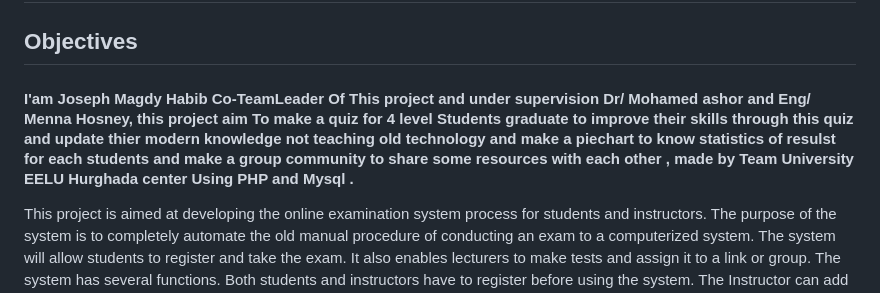
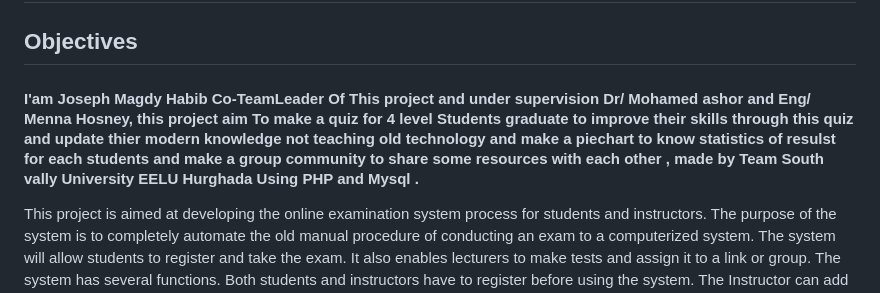
Before and after one commit to josephmagdy2001/Smart_IT_Exit_Exam_Portal_Graduation, a Markdown page: README.md, the part around the change. Rendered like a GitHub page.

```diff
--- a/README.md
+++ b/README.md
@@ -4,7 +4,7 @@
 
 
 ## Objectives
-<h4> I'am Joseph Magdy Habib Co-TeamLeader Of This project and under supervision Dr/ Mohamed ashor and Eng/ Menna Hosney,  this project aim To make a quiz for 4 level Students graduate to improve their skills through this quiz and update thier modern knowledge not teaching old technology and make a piechart to know statistics of resulst for each students and make a group community to share some resources with each other , made by Team University EELU Hurghada center Using PHP and Mysql . </h4>
+<h4> I'am Joseph Magdy Habib Co-TeamLeader Of This project and under supervision Dr/ Mohamed ashor and Eng/ Menna Hosney,  this project aim To make a quiz for 4 level Students graduate to improve their skills through this quiz and update thier modern knowledge not teaching old technology and make a piechart to know statistics of resulst for each students and make a group community to share some resources with each other , made by Team South vally University EELU  Hurghada  Using PHP and Mysql . </h4>
 This project is aimed at developing the online examination system process for students and instructors. The purpose of the system is to completely automate the old manual procedure of conducting an exam to
 a computerized system. The system will allow students to register and take the exam. It also enables lecturers to make tests and assign it to a link or group. The system has several functions. Both students and instructors have to register before using the system. The Instructor can add questions, take tests, and assign it. The instructor also can get a list of all students who take the exam and their grades. Once the student login to the system, he can see if he has assigned tests from groups or use a link to perform a test. After the student finishes the test, he can view his result and review his answers.and chatboot to help students if facing any problems on system and contact us form and survey form after quiz if students find problem can send this form to instructor and resolve it . and contact us form in home page for users have a problems on system this form sent to admin and technical support to help problem's users
 
```
